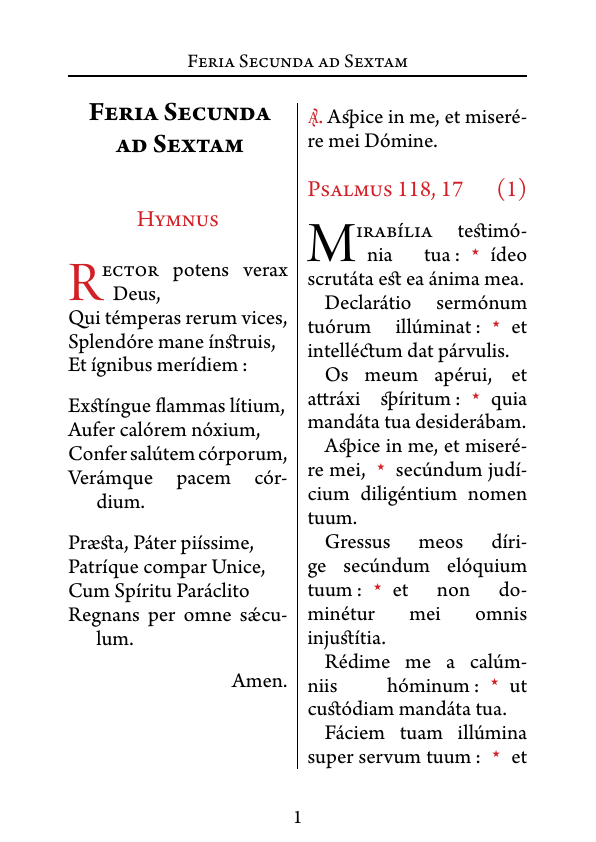
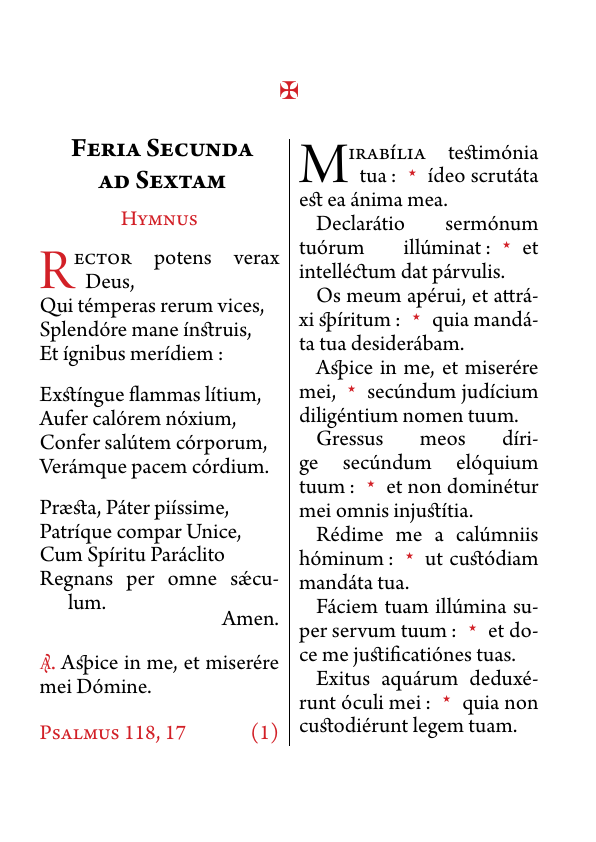
Before and after one commit to BrRoman/liturgie, a LaTeX document (Livrets promenade/livret.tex): page 1 of 10. The pictures show the PDF file Livrets promenade/livret.pdf that the author committed with the source.

Commit message:
Livret promenade improved.

```diff
--- a/Livrets promenade/livret.tex
+++ b/Livrets promenade/livret.tex
@@ -43,10 +43,16 @@
 \cfoot{\thepage}
 \chead{\textsc{\rightmark}}
 \renewcommand{\sectionmark}[1]{\markright{#1}}
-\renewcommand{\headrulewidth}{1pt}
+\renewcommand{\headrulewidth}{0.5pt}
 \renewcommand{\footrulewidth}{0pt}
 \setlength{\parindent}{0cm}
 \setlength{\headsep}{0.5cm} % Distance entre le header et le corps du texte.
+% Redefine plain text:
+\fancypagestyle{plain}{%
+\fancyhf{} % clear all header and footer fields
+\setlength{\headheight}{0cm}
+\renewcommand{\headrulewidth}{0pt}
+\renewcommand{\footrulewidth}{0pt}}
 
 % Symboles :
 \usepackage{pifont}
@@ -61,15 +67,16 @@
 \usepackage{soul}
 
 % Tableaux (litanies des saints) :
-\usepackage{longtable}
-\setlength{\tabcolsep}{0cm}
+%\usepackage{longtable}
+%\setlength{\tabcolsep}{0cm}
 
 % Alignement des cellules de tableaux :
-\usepackage{makecell}
+%\usepackage{makecell}
 
 % Multicolonne :
 \usepackage{multicol}
 \setlength{\columnseprule}{0.5pt}
+\multicoltolerance = 5000
 
 
 %%%%%%%%%%%%%%%%%%%%%%%%%%%%%%%%%%%
@@ -253,7 +260,7 @@
   \setlength{\leftskip}{0cm}
   \setlength{\rightskip}{0cm}
   \setlength{\parskip}{0cm}
-  \fontsize{12}{14}\selectfont
+  \fontsize{11}{13}\selectfont
   \begin{center}
   {\color{rougeliturgique}\textsc{#1}}
   \end{center}
@@ -267,7 +274,7 @@
   \setlength{\rightskip}{0cm}
   \setlength{\parskip}{0cm}
   \selectlanguage{latin}
-  \fontsize{11}{12}\selectfont
+  \fontsize{11.5}{12}\selectfont
 }
 
 % Style de paragraphe Hymne :
@@ -277,7 +284,7 @@
   \setlength{\rightskip}{0cm}
   \setlength{\parskip}{0cm}
   \selectlanguage{latin}
-  \fontsize{11}{12}\selectfont
+  \fontsize{11.5}{12}\selectfont
 }
 
 % Style de paragraphe Antienne :
@@ -287,17 +294,17 @@
   \setlength{\rightskip}{0cm}
   \setlength{\parskip}{0cm}
   \selectlanguage{latin}
-  \fontsize{11}{12}\selectfont
+  \fontsize{11.5}{12}\selectfont
   \vspace{0.5cm}
 }
 
 % Style de paragraphe Rubrique :
-\newenvironment{Rubrique}[1]{
-  \selectlanguage{french}
-  \fontsize{12}{15}\selectfont
-  {\color{rougeliturgique}\textit{#1}}
-  \Normal
-}
+%\newenvironment{Rubrique}[1]{
+%  \selectlanguage{french}
+%  \fontsize{11.5}{12}\selectfont
+%  {\color{rougeliturgique}\textit{#1}}
+%  \Normal
+%}
 
 % Capitule :
 \newenvironment{Capitule}[1]{
@@ -305,46 +312,26 @@
   \setlength{\leftskip}{0cm}
   \setlength{\rightskip}{0cm}
   \setlength{\parskip}{0cm}
+  \fontsize{11}{12}\selectfont
   \vspace{0.5cm}
   {\color{rougeliturgique}\textsc{Capitulum}\hfill \small{#1}}
   \vspace{0.5cm}
 }
 
-% Traduction :
-\newenvironment{Traduction}[1]{
-  \selectlanguage{french}
-  \fontsize{11}{11}\selectfont
-  \vspace{0.3cm}
-  \begin{addmargin}{1.5cm}
-  \input{scores/#1.tex}
-  \end{addmargin}
-  \vspace{0.3cm}
-  \Normal
-}
-
-% Partoche :
-\newenvironment{Partoche}[1]{
-  \fontsize{12}{12}\selectfont
-  \selectlanguage{latin}
-  \gregorioscore[a]{scores/#1}
-  \Traduction{#1}
-}
-
 % Latin/francais :
-\newenvironment{LF}[2]{
-  \begin{Parallel}[]{5cm}{5cm}
-  \selectlanguage{latin}
-  \ParallelLText{\fontsize{12}{13}\selectfont#1}
-  \selectlanguage{french}
-  \ParallelRText{\fontsize{11}{12}\selectfont#2}
-  \end{Parallel}
-  \Normal
-}
+%\newenvironment{LF}[2]{
+%  \begin{Parallel}[]{5cm}{5cm}
+%  \selectlanguage{latin}
+%  \ParallelLText{\fontsize{12}{13}\selectfont#1}
+%  \selectlanguage{french}
+%  \ParallelRText{\fontsize{11}{12}\selectfont#2}
+%  \end{Parallel}
+%  \Normal
+%}
 
 % Ligne de séparation :
 \newcommand\Ligne{
   \begin{center}
-  \thispagestyle{empty}
   \greseparator{2}{10}
   \end{center}
 }
@@ -352,8 +339,11 @@
 % Hyphenations :
 \hyphenation{al-le-lu-ia}
 \hyphenation{exau-cez}
+\hyphenation{jus-ti-fi-ca-ti-ó-nes}
 
 \begin{document}
+
+\TitreB{±}
 
 \begin{multicols}{2}
 
@@ -362,11 +352,13 @@
 % LUNDI À SEXTE %
 %%%%%%%%%%%%%%%%%
 
+\thispagestyle{plain}
+
 \section{Feria Secunda ad Sextam}
 
+\vspace{-0.2cm}
+
 \TitreC{Hymnus}
-
-\vspace{0.2cm}
 
 \Hymne{}
 
@@ -401,11 +393,13 @@ Cum Spíritu Paráclito
 
 Regnans per omne sǽculum.
 
+\vspace{-0.5cm}
+
 \begin{flushright}
 Amen.
 \end{flushright}
 
-\vspace{0.5cm}
+\vspace{-0.5cm}
 
 \Antienne{¥ Aspice in me, et miserére mei Dómine.}
 
@@ -489,7 +483,8 @@ Inítio cognóvi de testimóniis tuis\thinspace:\GreStarNbsp quia in ætérnum f
 % LUNDI À NONE %
 %%%%%%%%%%%%%%%%
 
-\columnbreak
+%\columnbreak
+\Ligne
 
 \section{Feria secunda ad Nonam}
 
@@ -737,6 +733,8 @@ Declinántes autem in obligatiónes addúcet Dóminus cum operántibus iniquitá
 %%%%%%%%%%%%%%%%%%
 % SEMAINE À NONE %
 %%%%%%%%%%%%%%%%%%
+
+\Ligne
 
 \section{Per hebdomadam ad Nonam}
 
```
Also changed, not shown: Livrets promenade/livret.pdf, Livrets promenade/livret.tex (29 more changed lines).
